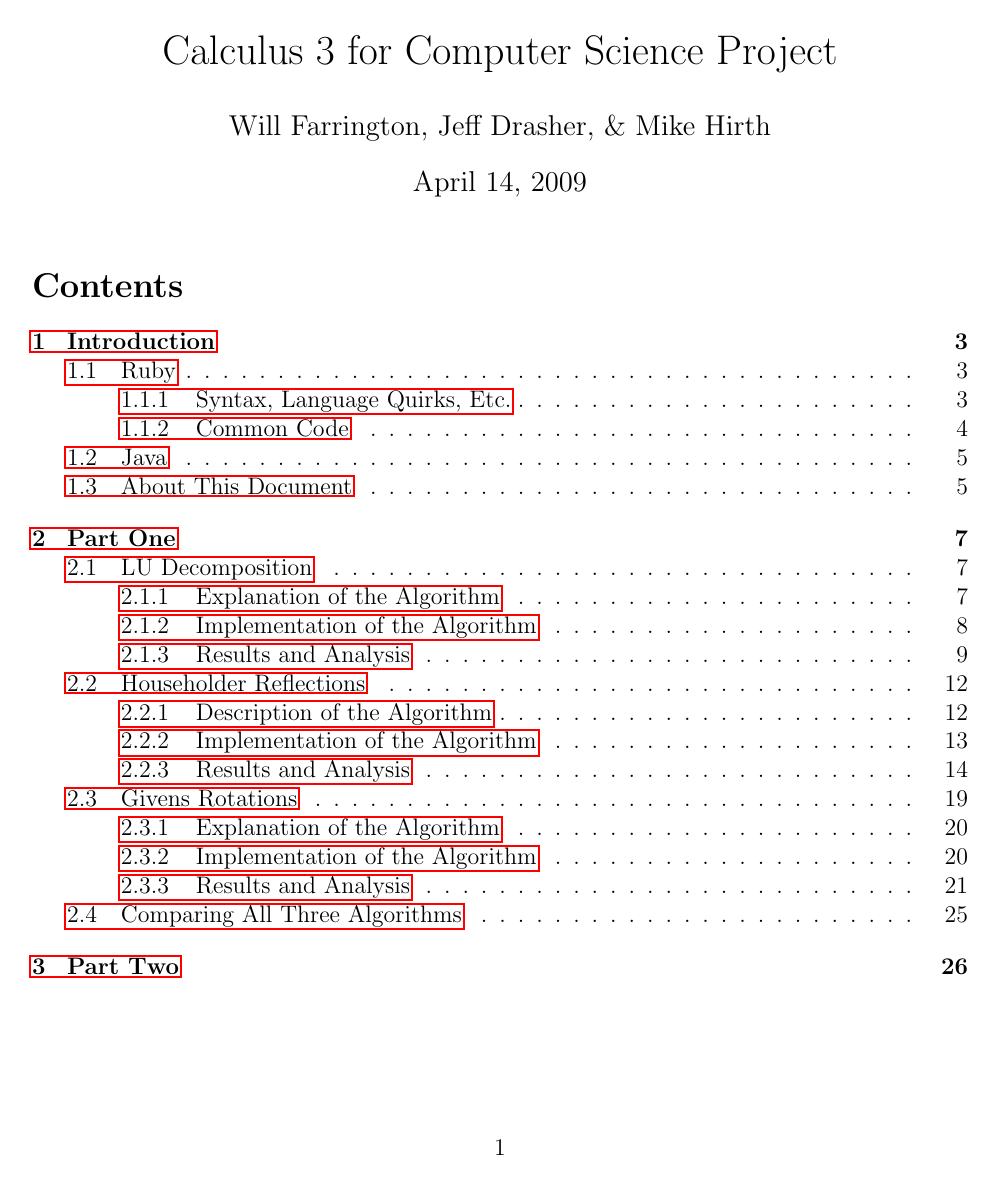
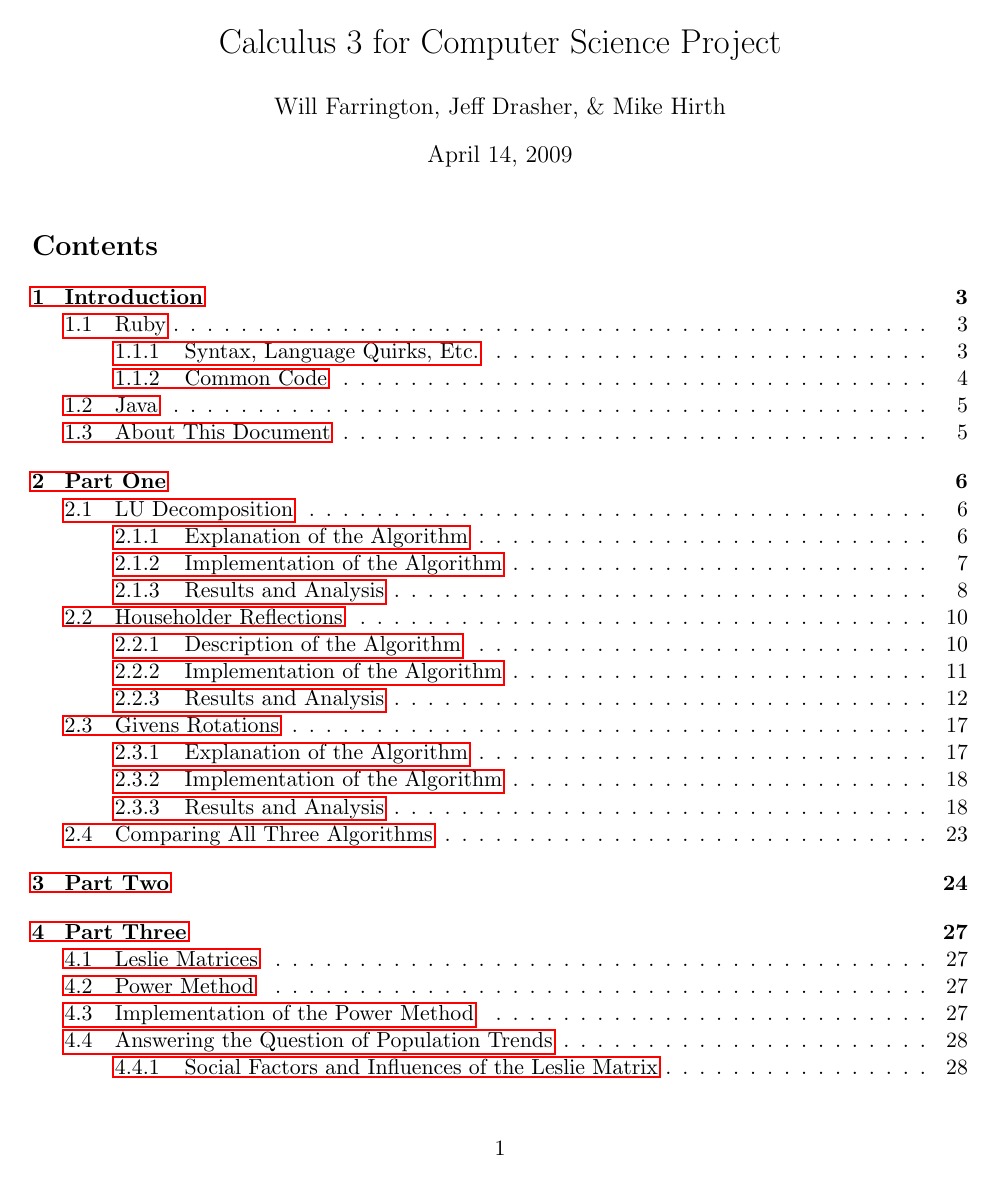
Before and after one commit to wfarr/calc3-for-cs, a LaTeX document (report/report.tex): page 1 of 37 before the commit and page 1 of 34 after it. Compiled offline with pdfLaTeX.

Commit message:
Go back to 11pt for now. Not sure why I chose to.

```diff
--- a/report/report.tex
+++ b/report/report.tex
@@ -1,4 +1,4 @@
-\documentclass[letterpaper,12pt]{article}
+\documentclass[letterpaper,11pt]{article}
 
 \oddsidemargin 0.0in
 \topmargin 0.25in
```
